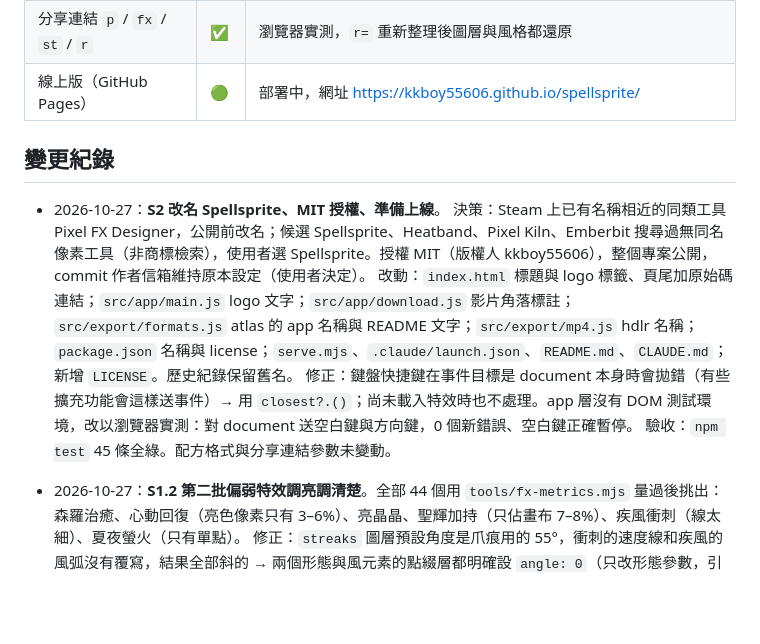
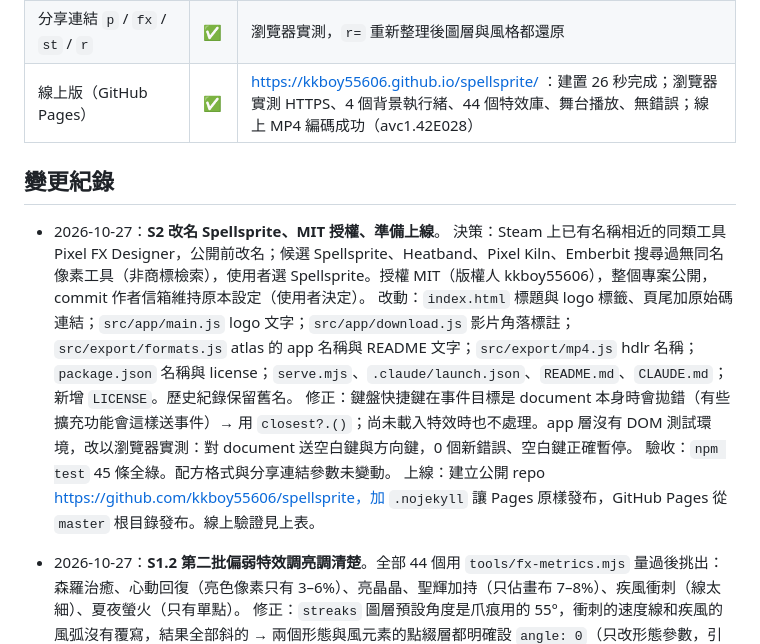
Before and after one commit to kkboy55606/spellsprite, a Markdown page: PROGRESS.md, the part around the change. Drawn GitHub-style; blank space fills up the shorter version.

Commit message:
PROGRESS：線上版已驗證
Co-Authored-By: Claude Opus 5.5 <noreply@anthropic.com>

```diff
--- a/PROGRESS.md
+++ b/PROGRESS.md
@@ -20,7 +20,7 @@
 | Unity 匯入 | ✅ | Unity 6000.3.23f1 batch mode：依 atlas JSON 切出 18 張 96×96 sprite，1728×96、Point、RGBA32，18 張都有像素 |
 | Godot 4 匯入 | 🔒 | 本機沒有安裝 Godot；`.tres` 依格式產生並有測試，尚未在 Godot 裡開過 |
 | 分享連結 `p` / `fx` / `st` / `r` | ✅ | 瀏覽器實測，`r=` 重新整理後圖層與風格都還原 |
-| 線上版（GitHub Pages） | 🟢 | 部署中，網址 https://kkboy55606.github.io/spellsprite/ |
+| 線上版（GitHub Pages） | ✅ | https://kkboy55606.github.io/spellsprite/ ：建置 26 秒完成；瀏覽器實測 HTTPS、4 個背景執行緒、44 個特效庫、舞台播放、無錯誤；線上 MP4 編碼成功（avc1.42E028） |
 
 ## 變更紀錄
 
@@ -29,6 +29,7 @@
   改動：`index.html` 標題與 logo 標籤、頁尾加原始碼連結；`src/app/main.js` logo 文字；`src/app/download.js` 影片角落標註；`src/export/formats.js` atlas 的 app 名稱與 README 文字；`src/export/mp4.js` hdlr 名稱；`package.json` 名稱與 license；`serve.mjs`、`.claude/launch.json`、`README.md`、`CLAUDE.md`；新增 `LICENSE`。歷史紀錄保留舊名。
   修正：鍵盤快捷鍵在事件目標是 document 本身時會拋錯（有些擴充功能會這樣送事件）→ 用 `closest?.()`；尚未載入特效時也不處理。app 層沒有 DOM 測試環境，改以瀏覽器實測：對 document 送空白鍵與方向鍵，0 個新錯誤、空白鍵正確暫停。
   驗收：`npm test` 45 條全綠。配方格式與分享連結參數未變動。
+  上線：建立公開 repo https://github.com/kkboy55606/spellsprite，加 `.nojekyll` 讓 Pages 原樣發布，GitHub Pages 從 `master` 根目錄發布。線上驗證見上表。
 
 - 2026-10-27：**S1.2 第二批偏弱特效調亮調清楚**。全部 44 個用 `tools/fx-metrics.mjs` 量過後挑出：森羅治癒、心動回復（亮色像素只有 3–6%）、亮晶晶、聖輝加持（只佔畫布 7–8%）、疾風衝刺（線太細）、夏夜螢火（只有單點）。
   修正：`streaks` 圖層預設角度是爪痕用的 55°，衝刺的速度線和疾風的風弧沒有覆寫，結果全部斜的 → 兩個形態與風元素的點綴層都明確設 `angle: 0`（只改形態參數，引擎與配方格式不動）。
```
